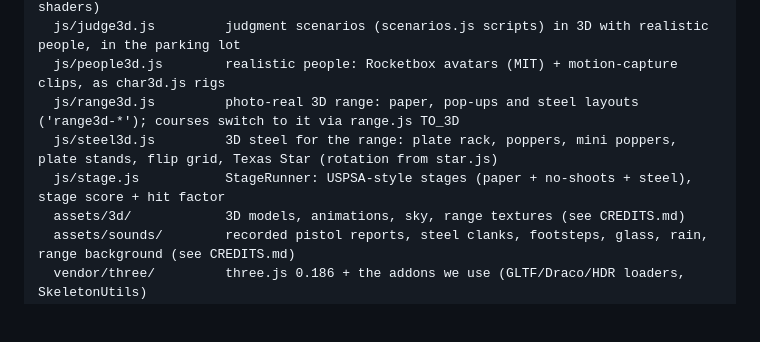
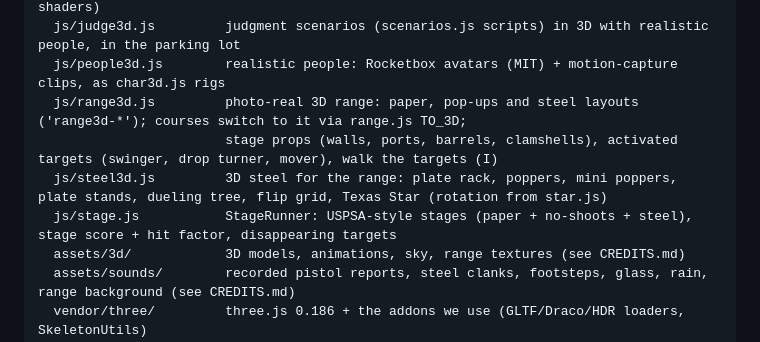
Before and after one commit to kornofflaw/laser-dryfire-sim, a Markdown page: CLAUDE.md, the part around the change. Rendered like a GitHub page; blank space fills up the shorter version.

Commit message:
CLAUDE.md: describe the new stage props, activated targets and dueling tree
Co-Authored-By: Claude Opus 5.5 <noreply@anthropic.com>
Claude-Session: https://claude.ai/code/session_01WzKszW5AZwZTwzLMC8fqvH

```diff
--- a/CLAUDE.md
+++ b/CLAUDE.md
@@ -109,9 +109,10 @@ web/                    the app; deploy this folder as-is
   js/post3d.js          screen-space effects (ambient occlusion, bloom, SMAA) and quality levels (Setup -> 3D graphics; Auto steps down on slow frames, never recompiling shaders)
   js/judge3d.js         judgment scenarios (scenarios.js scripts) in 3D with realistic people, in the parking lot
   js/people3d.js        realistic people: Rocketbox avatars (MIT) + motion-capture clips, as char3d.js rigs
-  js/range3d.js         photo-real 3D range: paper, pop-ups and steel layouts ('range3d-*'); courses switch to it via range.js TO_3D
-  js/steel3d.js         3D steel for the range: plate rack, poppers, mini poppers, plate stands, flip grid, Texas Star (rotation from star.js)
-  js/stage.js           StageRunner: USPSA-style stages (paper + no-shoots + steel), stage score + hit factor
+  js/range3d.js         photo-real 3D range: paper, pop-ups and steel layouts ('range3d-*'); courses switch to it via range.js TO_3D;
+                        stage props (walls, ports, barrels, clamshells), activated targets (swinger, drop turner, mover), walk the targets (I)
+  js/steel3d.js         3D steel for the range: plate rack, poppers, mini poppers, plate stands, dueling tree, flip grid, Texas Star (rotation from star.js)
+  js/stage.js           StageRunner: USPSA-style stages (paper + no-shoots + steel), stage score + hit factor, disappearing targets
   assets/3d/            3D models, animations, sky, range textures (see CREDITS.md)
   assets/sounds/        recorded pistol reports, steel clanks, footsteps, glass, rain, range background (see CREDITS.md)
   vendor/three/         three.js 0.186 + the addons we use (GLTF/Draco/HDR loaders, SkeletonUtils)
```
